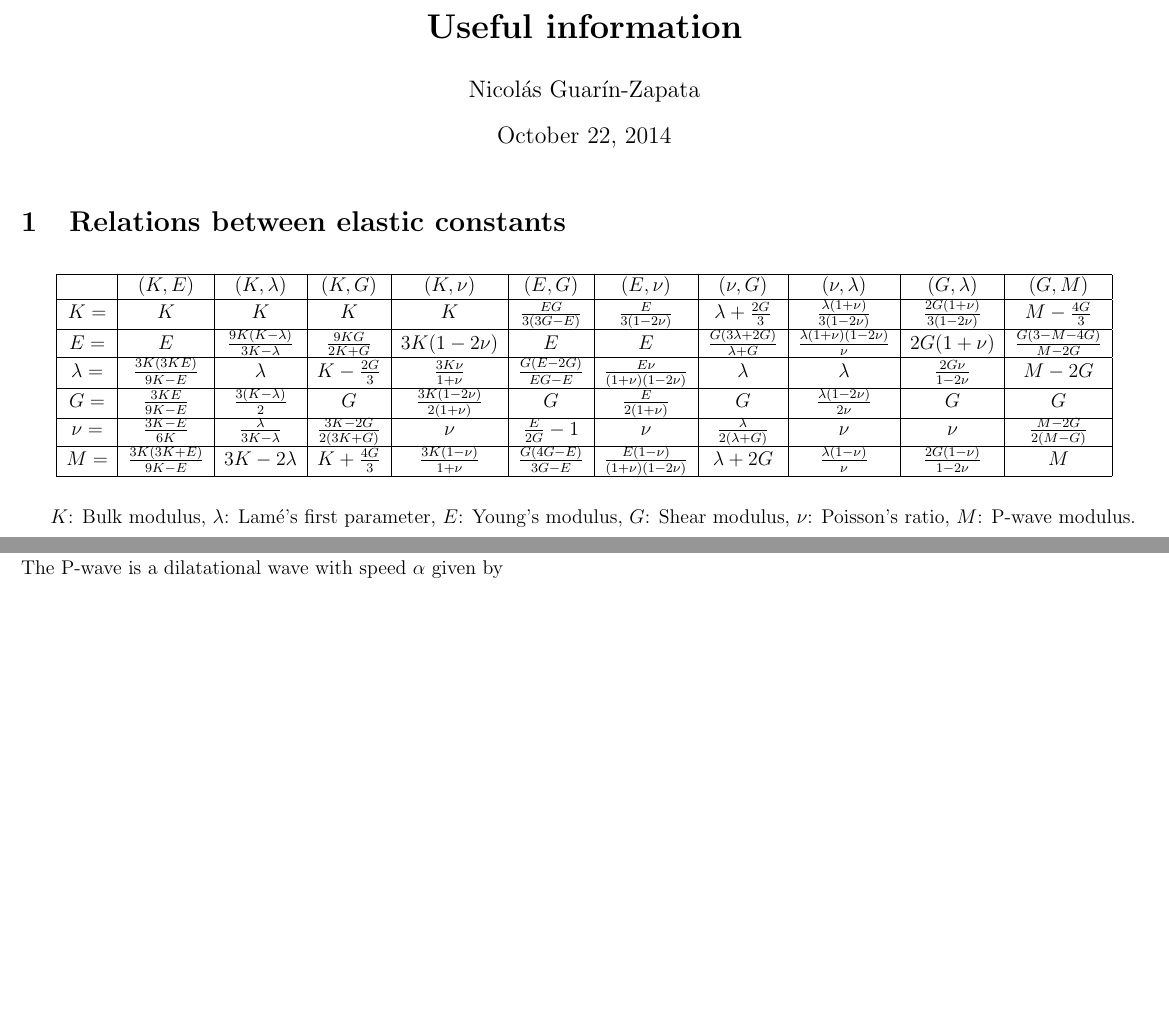
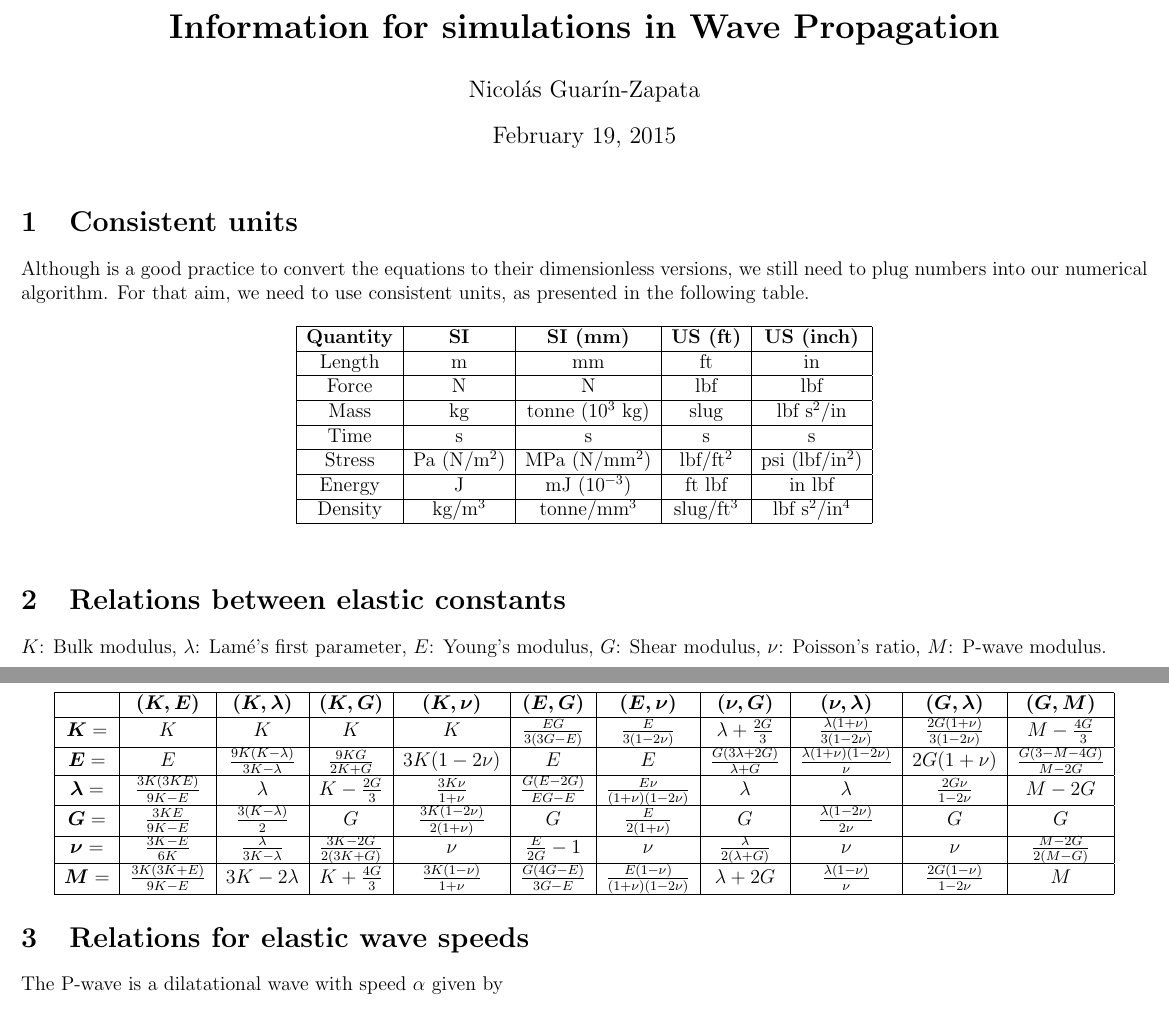
Before and after one commit to nicoguaro/useful_info_waves, a LaTeX document (useful_info.tex): two parts of pages 1 and 2 of 9 before the commit and two parts of pages 1 and 2 of 10 after it, joined at a grey line, cut at the place of the change, the shorter picture padded with empty space. The pictures show the PDF file useful_info.pdf that the author committed with the source.

Commit message:
Add table with consistent units

```diff
--- a/useful_info.tex
+++ b/useful_info.tex
@@ -24,25 +25,49 @@
 \begin{document}
 \maketitle
 
+\section{Consistent units}
+Although is a good practice to convert the equations to their dimensionless versions, we still need to plug numbers into our numerical algorithm. For that aim, we need to use consistent units, as presented in the following table.
+\begin{table}[h]
+\centering
+\begin{tabular}{|c|c|c|c|c|}
+\hline
+\textbf{Quantity} & \textbf{SI} & \textbf{SI (mm)} & \textbf{US (ft)} & \textbf{US (inch)} \\
+\hline
+Length & m & mm & ft & in \\
+\hline
+Force & N & N & lbf & lbf \\
+\hline
+Mass & kg & tonne (10$^3$ kg) & slug & lbf s$^2$/in \\
+\hline
+Time & s & s & s & s \\
+\hline
+Stress & Pa (N/m$^2$) & MPa (N/mm$^2$) & lbf/ft$^2$ & psi (lbf/in$^2$) \\
+\hline
+Energy & J & mJ (10$^{-3}$) & ft lbf & in lbf \\
+\hline
+Density & kg/m$^3$ & tonne/mm$^3$ & slug/ft$^3$ & lbf s$^2$/in$^4$ \\
+\hline
+\end{tabular}
+\end{table}
+
 \section{Relations between elastic constants}
-
 \begin{table}[h]
 \centering %
 \begin{tabular}{|c|c|c|c|c|c|c|c|c|c|c|}
 \hline
- & $(K,E)$  & $(K,\lambda)$  & $(K,G)$  & $(K,\nu)$  & $(E,G)$  & $(E,\nu)$  & $(\nu,G)$  & $(\nu,\lambda)$  & $(G,\lambda)$  & $(G,M)$ \\
+ & $\bs{(K,E)}$  & $\bs{(K,\lambda)}$  & $\bs{(K,G)}$  & $\bs{(K,\nu)}$  & $\bs{(E,G)}$  & $\bs{(E,\nu)}$  & $\bs{(\nu,G)}$  & $\bs{(\nu,\lambda)}$  & $\bs{(G,\lambda)}$  & $\bs{(G,M)}$ \\
 \hline
-$K=$  & $K$  & $K$  & $K$  & $K$  & $\frac{EG}{3(3G-E)}$  & $\frac{E}{3(1-2\nu)}$  & $\lambda+\frac{2G}{3}$  & $\frac{\lambda(1+\nu)}{3(1-2\nu)}$  & $\frac{2G(1+\nu)}{3(1-2\nu)}$  & $M-\frac{4G}{3}$ \\
+$\bs{K}=$  & $K$  & $K$  & $K$  & $K$  & $\frac{EG}{3(3G-E)}$  & $\frac{E}{3(1-2\nu)}$  & $\lambda+\frac{2G}{3}$  & $\frac{\lambda(1+\nu)}{3(1-2\nu)}$  & $\frac{2G(1+\nu)}{3(1-2\nu)}$  & $M-\frac{4G}{3}$ \\
 \hline
-$E=$  & $E$  & $\frac{9K(K-\lambda)}{3K-\lambda}$  & $\frac{9KG}{2K+G}$  & $3K(1-2\nu)$  & $E$  & $E$  & $\frac{G(3\lambda+2G)}{\lambda+G}$  & $\frac{\lambda(1+\nu)(1-2\nu)}{\nu}$  & $2G(1+\nu)$  & $\frac{G(3-M-4G)}{M-2G}$ \\
+$\bs{E}=$  & $E$  & $\frac{9K(K-\lambda)}{3K-\lambda}$  & $\frac{9KG}{2K+G}$  & $3K(1-2\nu)$  & $E$  & $E$  & $\frac{G(3\lambda+2G)}{\lambda+G}$  & $\frac{\lambda(1+\nu)(1-2\nu)}{\nu}$  & $2G(1+\nu)$  & $\frac{G(3-M-4G)}{M-2G}$ \\
 \hline
-$\lambda=$  & $\frac{3K(3KE)}{9K-E}$  & $\lambda$  & $K-\frac{2G}{3}$  & $\frac{3K\nu}{1+\nu}$  & $\frac{G(E-2G)}{EG-E}$  & $\frac{E\nu}{(1+\nu)(1-2\nu)}$  & $\lambda$  & $\lambda$  & $\frac{2G\nu}{1-2\nu}$  & $M-2G$ \\
+$\bs{\lambda}=$  & $\frac{3K(3KE)}{9K-E}$  & $\lambda$  & $K-\frac{2G}{3}$  & $\frac{3K\nu}{1+\nu}$  & $\frac{G(E-2G)}{EG-E}$  & $\frac{E\nu}{(1+\nu)(1-2\nu)}$  & $\lambda$  & $\lambda$  & $\frac{2G\nu}{1-2\nu}$  & $M-2G$ \\
 \hline
-$G=$  & $\frac{3KE}{9K-E}$  & $\frac{3(K-\lambda)}{2}$  & $G$  & $\frac{3K(1-2\nu)}{2(1+\nu)}$  & $G$  & $\frac{E}{2(1+\nu)}$  & $G$  & $\frac{\lambda(1-2\nu)}{2\nu}$  & $G$  & $G$ \\
+$\bs{G}=$  & $\frac{3KE}{9K-E}$  & $\frac{3(K-\lambda)}{2}$  & $G$  & $\frac{3K(1-2\nu)}{2(1+\nu)}$  & $G$  & $\frac{E}{2(1+\nu)}$  & $G$  & $\frac{\lambda(1-2\nu)}{2\nu}$  & $G$  & $G$ \\
 \hline
-$\nu=$  & $\frac{3K-E}{6K}$  & $\frac{\lambda}{3K-\lambda}$  & $\frac{3K-2G}{2(3K+G)}$  & $\nu$  & $\frac{E}{2G}-1$  & $\nu$  & $\frac{\lambda}{2(\lambda+G)}$  & $\nu$  & $\nu$  & $\frac{M-2G}{2(M-G)}$ \\
+$\bs{\nu}=$  & $\frac{3K-E}{6K}$  & $\frac{\lambda}{3K-\lambda}$  & $\frac{3K-2G}{2(3K+G)}$  & $\nu$  & $\frac{E}{2G}-1$  & $\nu$  & $\frac{\lambda}{2(\lambda+G)}$  & $\nu$  & $\nu$  & $\frac{M-2G}{2(M-G)}$ \\
 \hline
-$M=$  & $\frac{3K(3K+E)}{9K-E}$  & $3K-2\lambda$  & $K+\frac{4G}{3}$  & $\frac{3K(1-\nu)}{1+\nu}$  & $\frac{G(4G-E)}{3G-E}$  & $\frac{E(1-\nu)}{(1+\nu)(1-2\nu)}$  & $\lambda+2G$  & $\frac{\lambda(1-\nu)}{\nu}$  & $\frac{2G(1-\nu)}{1-2\nu}$  & $M$ \\
+$\bs{M}=$  & $\frac{3K(3K+E)}{9K-E}$  & $3K-2\lambda$  & $K+\frac{4G}{3}$  & $\frac{3K(1-\nu)}{1+\nu}$  & $\frac{G(4G-E)}{3G-E}$  & $\frac{E(1-\nu)}{(1+\nu)(1-2\nu)}$  & $\lambda+2G$  & $\frac{\lambda(1-\nu)}{\nu}$  & $\frac{2G(1-\nu)}{1-2\nu}$  & $M$ \\
 \hline
 \end{tabular}
 \end{table}
```
Also changed, not shown: useful_info.pdf, useful_info.tex (3 more changed lines).
